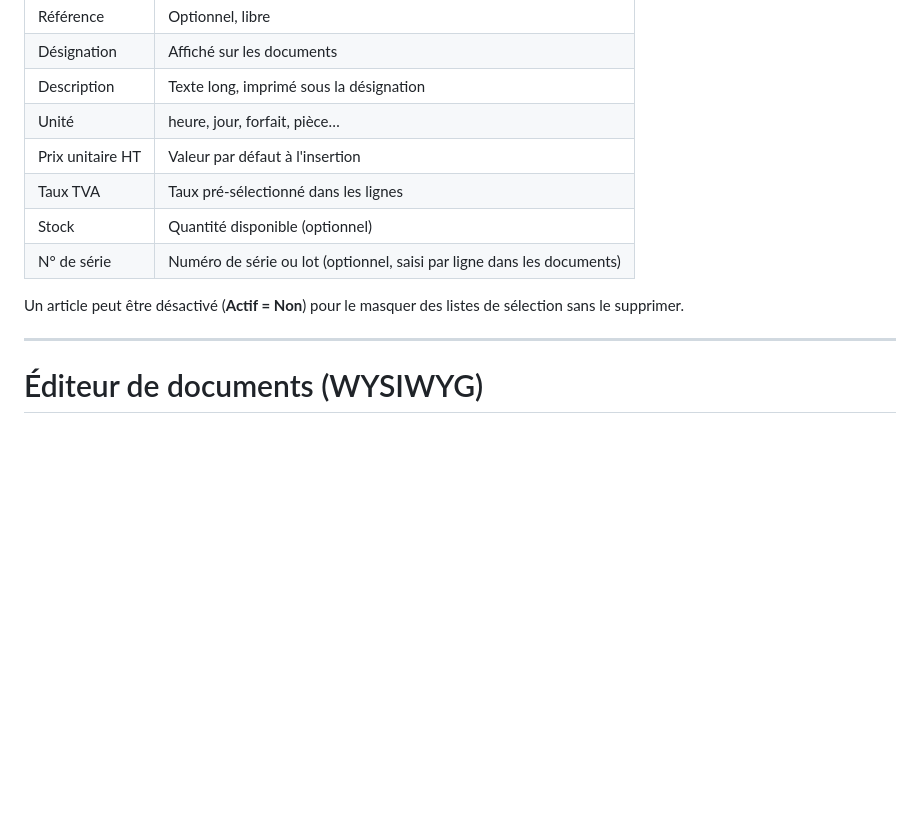
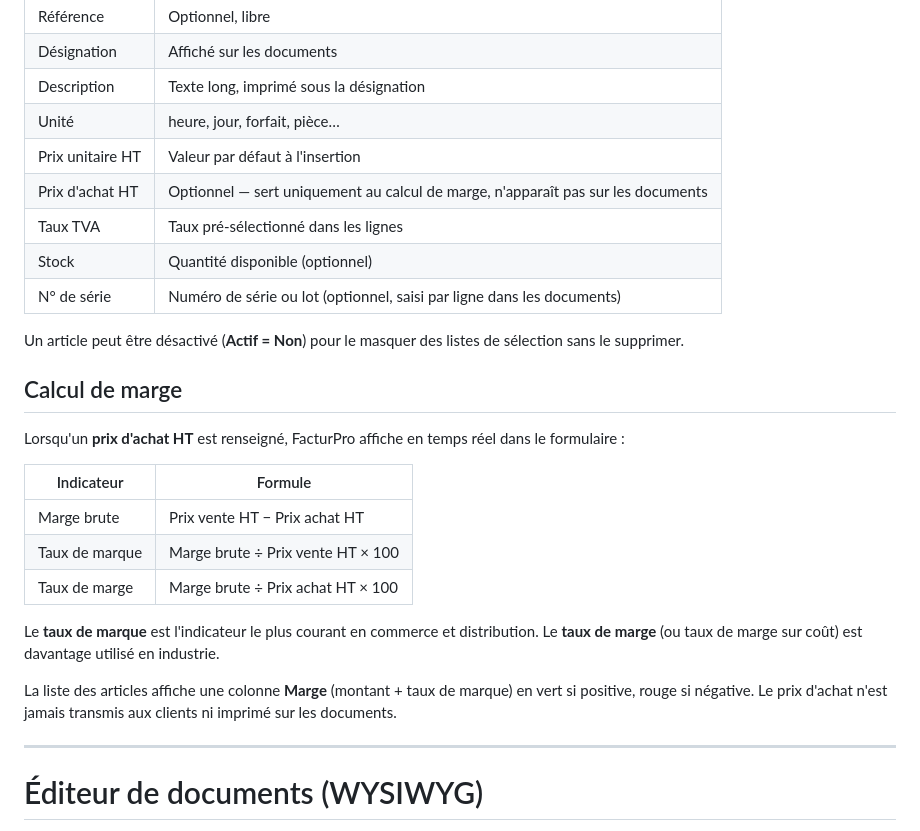
Before and after one commit to swarmnode/saas-facturation, a Markdown page: docs/manuel-utilisateur.md, the part around one of its changes. Rendered like a GitHub page; blank space fills up the shorter version.

```diff
--- a/docs/manuel-utilisateur.md
+++ b/docs/manuel-utilisateur.md
@@ -185,11 +185,26 @@ Le catalogue (**Articles**) vous permet de pré-renseigner vos produits et prest
 | Description | Texte long, imprimé sous la désignation |
 | Unité | heure, jour, forfait, pièce… |
 | Prix unitaire HT | Valeur par défaut à l'insertion |
+| Prix d'achat HT | Optionnel — sert uniquement au calcul de marge, n'apparaît pas sur les documents |
 | Taux TVA | Taux pré-sélectionné dans les lignes |
 | Stock | Quantité disponible (optionnel) |
 | N° de série | Numéro de série ou lot (optionnel, saisi par ligne dans les documents) |
 
 Un article peut être désactivé (**Actif = Non**) pour le masquer des listes de sélection sans le supprimer.
+
+## Calcul de marge
+
+Lorsqu'un **prix d'achat HT** est renseigné, FacturPro affiche en temps réel dans le formulaire :
+
+| Indicateur | Formule |
+|---|---|
+| Marge brute | Prix vente HT − Prix achat HT |
+| Taux de marque | Marge brute ÷ Prix vente HT × 100 |
+| Taux de marge | Marge brute ÷ Prix achat HT × 100 |
+
+Le **taux de marque** est l'indicateur le plus courant en commerce et distribution. Le **taux de marge** (ou taux de marge sur coût) est davantage utilisé en industrie.
+
+La liste des articles affiche une colonne **Marge** (montant + taux de marque) en vert si positive, rouge si négative. Le prix d'achat n'est jamais transmis aux clients ni imprimé sur les documents.
 
 ---
 
```
Also changed, not shown: other parts of docs/manuel-utilisateur.md (+44 -0 lines).
